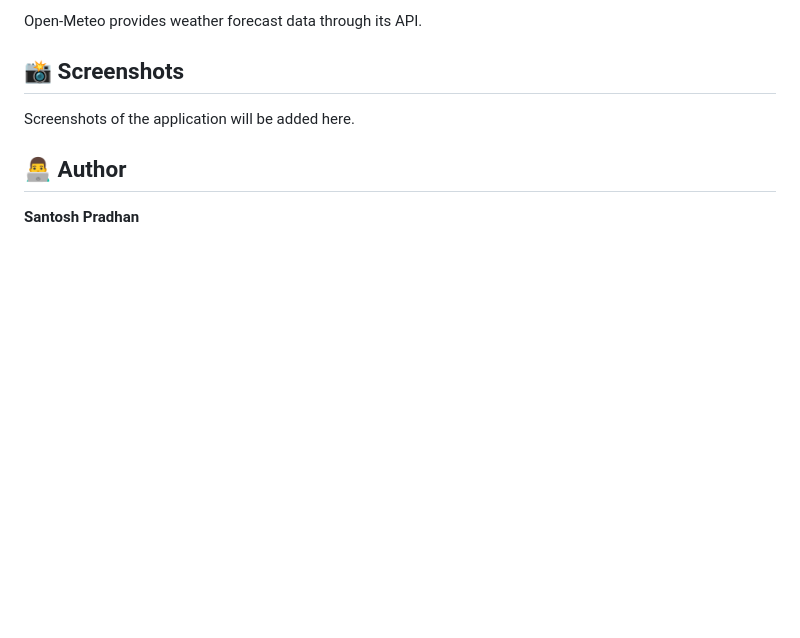
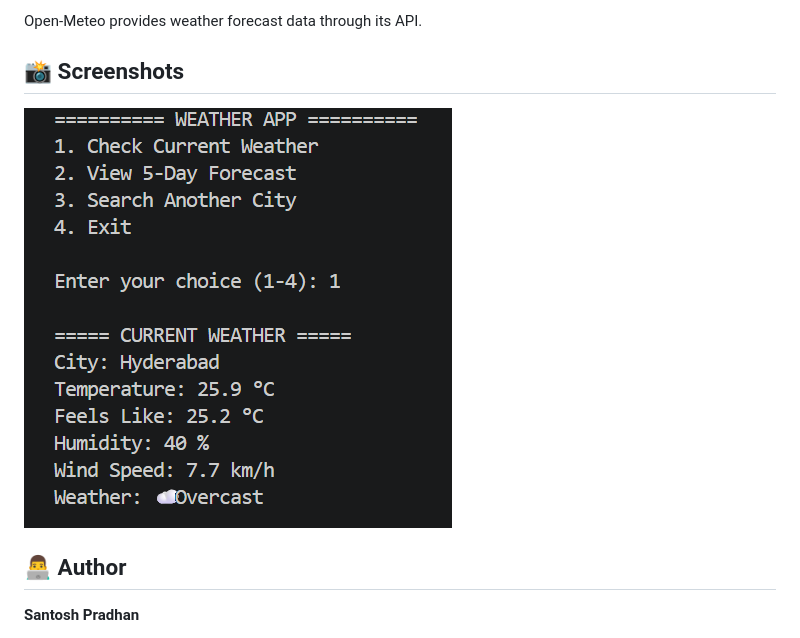
Before and after one commit to santoshpradhan90061/python-weather-app, a Markdown page: README.md, the part around the change. GitHub-like rendering; pictures changed too: images/weather-app.png (added); blank space fills up the shorter version.

Commit message:
Add Weather App screenshot to README

```diff
--- a/README.md
+++ b/README.md
@@ -58,7 +58,8 @@ Open-Meteo provides weather forecast data through its API.
 
 ## 📸 Screenshots
 
-Screenshots of the application will be added here.
+![Weather App](images/weather-app.png)
+
 
 ## 👨‍💻 Author
 
```
